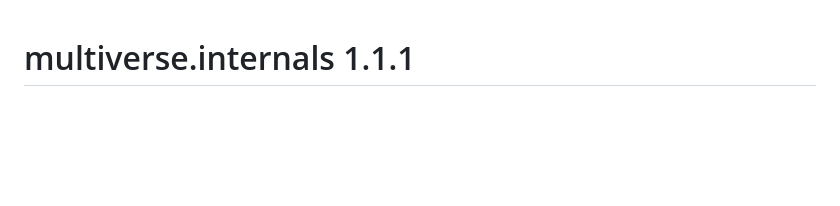
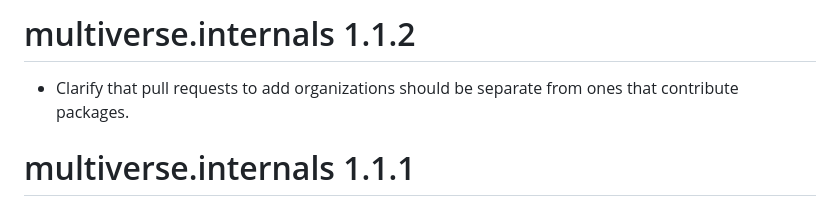
Before and after one commit to wlandau/multiverse.internals, a Markdown page: NEWS.md, the part around the change. GitHub-like rendering; blank space fills up the shorter version.

```diff
--- a/NEWS.md
+++ b/NEWS.md
@@ -1,3 +1,7 @@
+# multiverse.internals 1.1.2
+
+* Clarify that pull requests to add organizations should be separate from ones that contribute packages.
+
 # multiverse.internals 1.1.1
 
 * Count the number of packages in each section of the status page.
```
